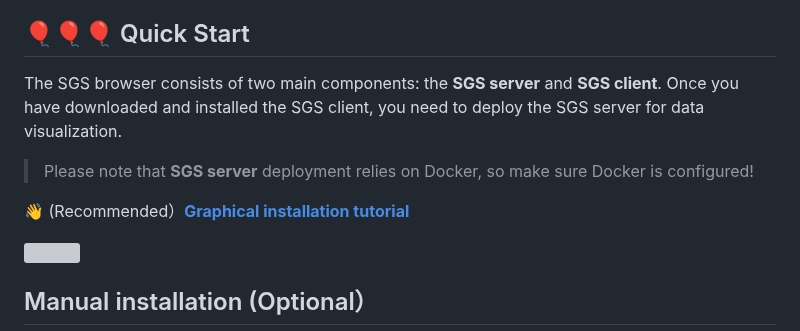
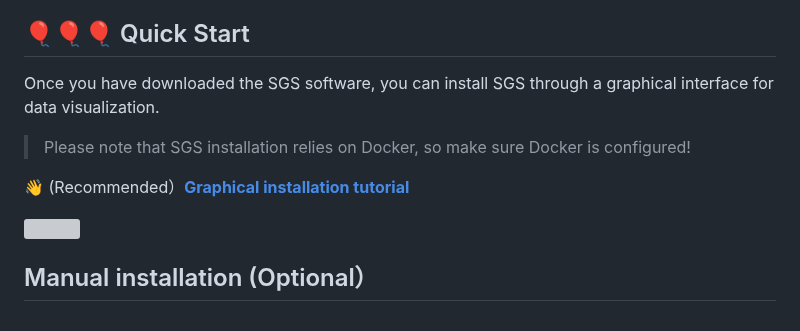
Before and after one commit to fanglu0411/sgs, a Markdown page: README.md, the part around one of its changes. Drawn GitHub-style; grey boxes are pictures that could not be loaded.

```diff
--- a/README.md
+++ b/README.md
@@ -22,6 +22,6 @@ Instructions, documentation, and tutorials can be found at:
 SGS primarily utilizes Docker and Flutter technologies to achieve graphical one-click installation. SGS supports the following three deployment methods:
 
 ## 🎈🎈🎈 Quick Start
-The SGS browser consists of two main components: the **SGS server** and **SGS client**. Once you have downloaded and installed the SGS client, you need to deploy the SGS server for data visualization.
-> Please note that **SGS server** deployment relies on Docker, so make sure Docker is configured!
+Once you have downloaded the SGS software, you can install SGS through a graphical interface for data visualization.
+> Please note that SGS installation relies on Docker, so make sure Docker is configured!
 
```
Also changed, not shown: other parts of README.md (+1 -1 lines).
